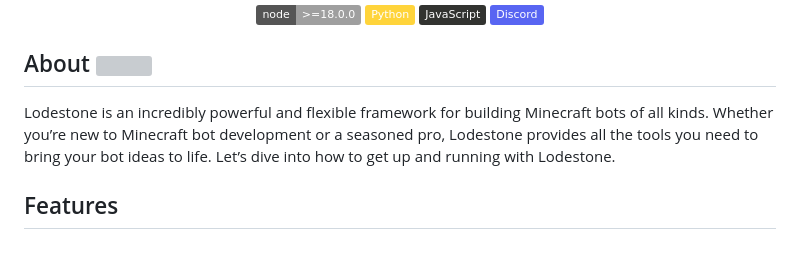
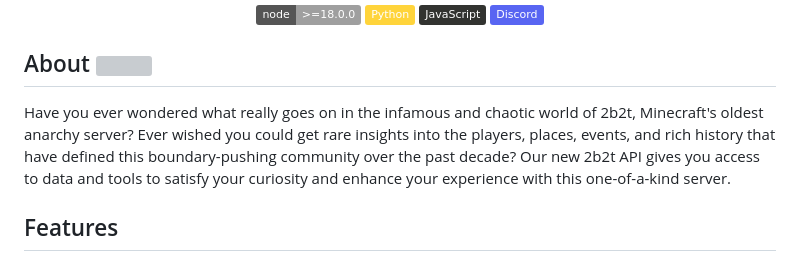
Before and after one commit to the-lodestone-project/2b2t-tools, a Markdown page: README.md, the part around the change. GitHub-like rendering; badges without logos; grey boxes are pictures that could not be loaded.

```diff
--- a/README.md
+++ b/README.md
@@ -19,9 +19,7 @@
 
 ## About <img src="https://github.com/the-lodestone-project/Lodestone/tree/main/assets/items/upscaled/writable_book.png" width="25" height="25">
 
-Lodestone is an incredibly powerful and flexible framework for building Minecraft bots of all kinds.
-Whether you’re new to Minecraft bot development or a seasoned pro, Lodestone provides all the tools you need to bring your bot ideas to life.
-Let’s dive into how to get up and running with Lodestone.
+Have you ever wondered what really goes on in the infamous and chaotic world of 2b2t, Minecraft's oldest anarchy server? Ever wished you could get rare insights into the players, places, events, and rich history that have defined this boundary-pushing community over the past decade? Our new 2b2t API gives you access to data and tools to satisfy your curiosity and enhance your experience with this one-of-a-kind server.
 
 
 ## Features
```
